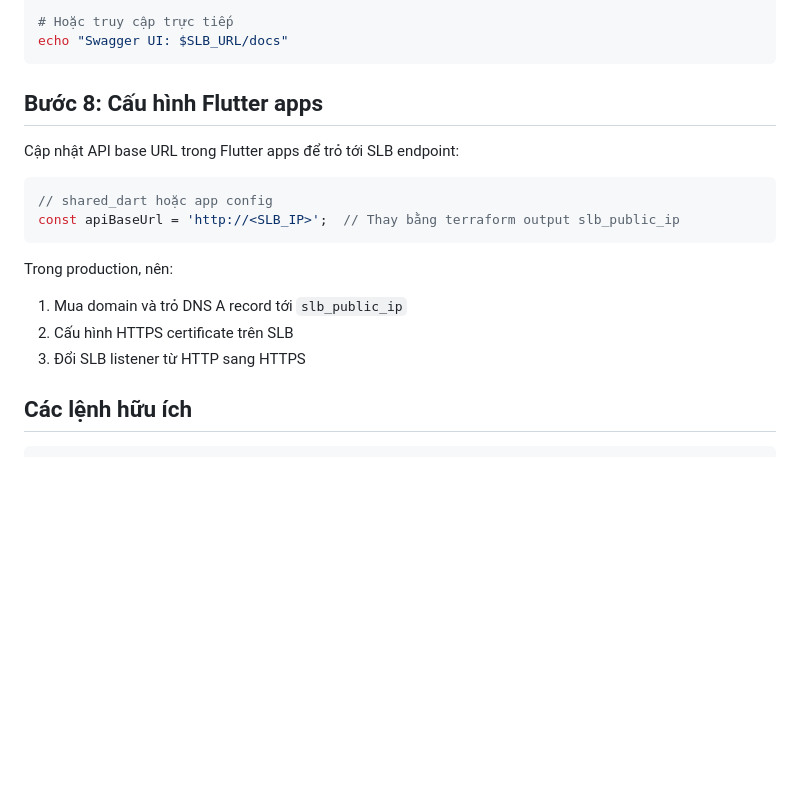
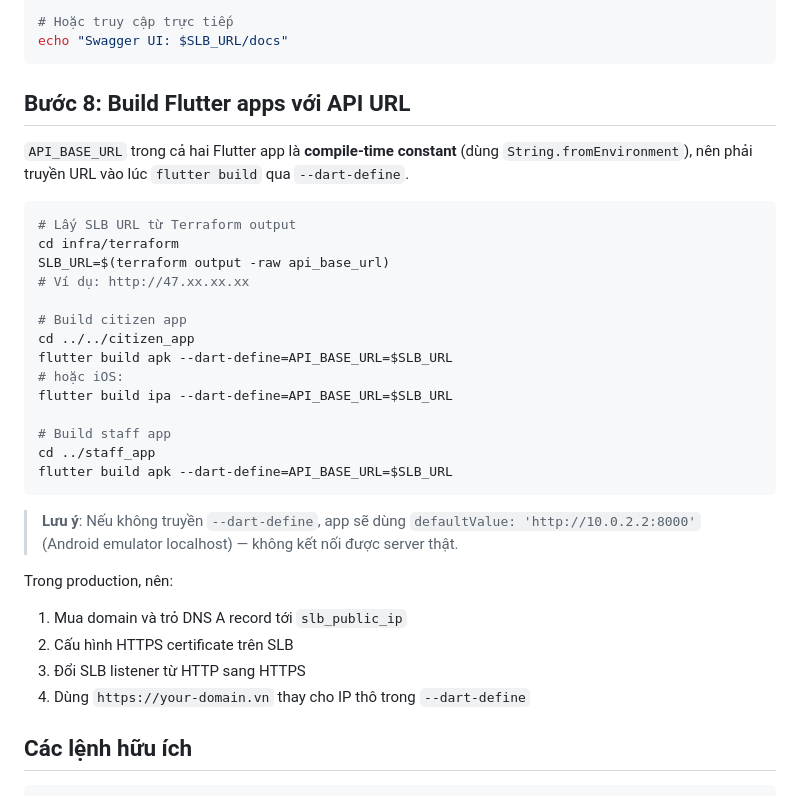
Before and after one commit to viethoang1211/CivicLens, a Markdown page: docs/deployment.md, the part around the change. Drawn GitHub-style; blank space fills up the shorter version.

Commit message:
add guide to connect

````diff
--- a/docs/deployment.md
+++ b/docs/deployment.md
@@ -199,19 +199,34 @@ curl "$SLB_URL/docs"
 echo "Swagger UI: $SLB_URL/docs"
 ```
 
-## Bước 8: Cấu hình Flutter apps
+## Bước 8: Build Flutter apps với API URL
 
-Cập nhật API base URL trong Flutter apps để trỏ tới SLB endpoint:
+`API_BASE_URL` trong cả hai Flutter app là **compile-time constant** (dùng `String.fromEnvironment`), nên phải truyền URL vào lúc `flutter build` qua `--dart-define`.
 
-```dart
-// shared_dart hoặc app config
-const apiBaseUrl = 'http://<SLB_IP>';  // Thay bằng terraform output slb_public_ip
+```bash
+# Lấy SLB URL từ Terraform output
+cd infra/terraform
+SLB_URL=$(terraform output -raw api_base_url)
+# Ví dụ: http://47.xx.xx.xx
+
+# Build citizen app
+cd ../../citizen_app
+flutter build apk --dart-define=API_BASE_URL=$SLB_URL
+# hoặc iOS:
+flutter build ipa --dart-define=API_BASE_URL=$SLB_URL
+
+# Build staff app
+cd ../staff_app
+flutter build apk --dart-define=API_BASE_URL=$SLB_URL
 ```
+
+> **Lưu ý**: Nếu không truyền `--dart-define`, app sẽ dùng `defaultValue: 'http://10.0.2.2:8000'` (Android emulator localhost) — không kết nối được server thật.
 
 Trong production, nên:
 1. Mua domain và trỏ DNS A record tới `slb_public_ip`
 2. Cấu hình HTTPS certificate trên SLB
 3. Đổi SLB listener từ HTTP sang HTTPS
+4. Dùng `https://your-domain.vn` thay cho IP thô trong `--dart-define`
 
 ## Các lệnh hữu ích
 
````
